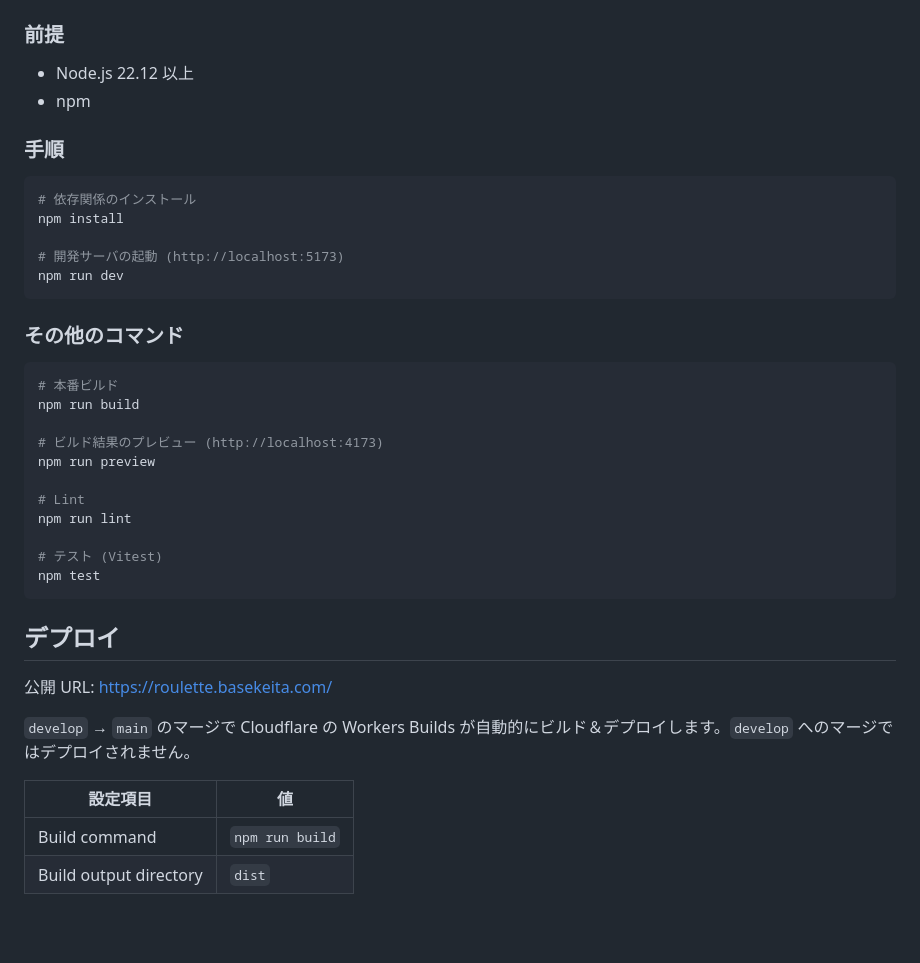
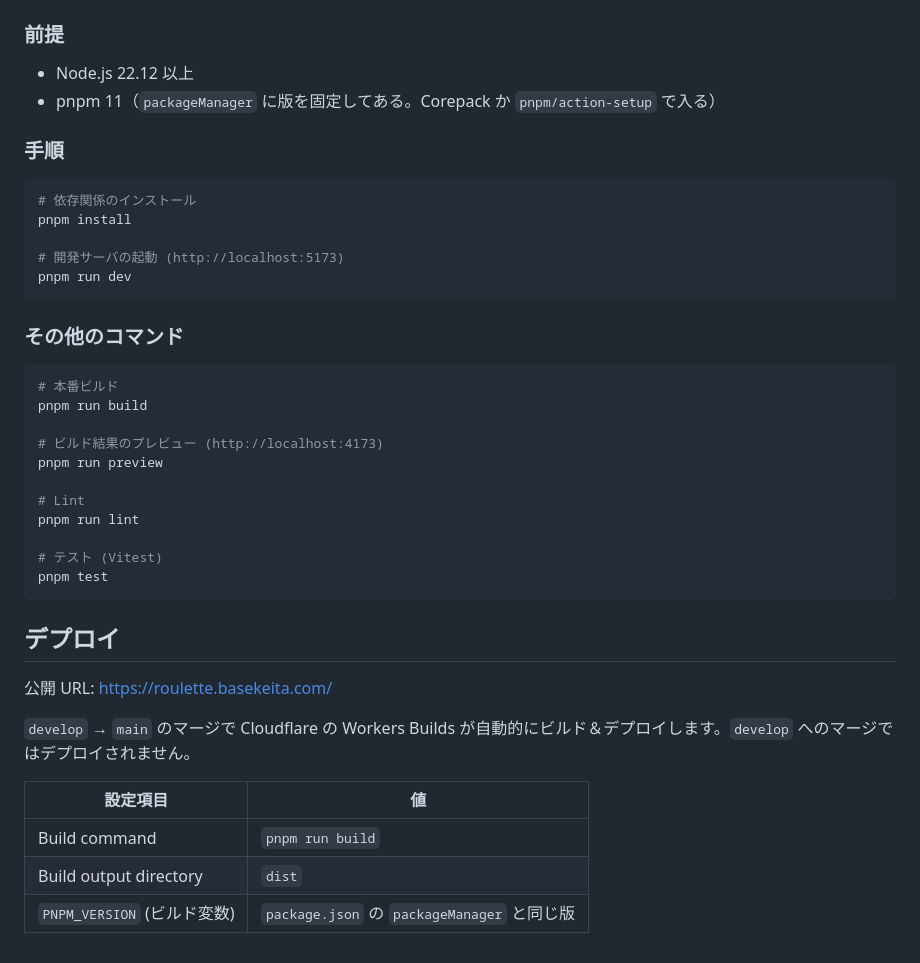
Before and after one commit to KeitaOsaki/deki-roulette, a Markdown page: README.md, the part around the change. Drawn GitHub-style; blank space fills up the shorter version.

Commit message:
docs: update commands and notes for pnpm
Co-Authored-By: Claude Sonnet 5.5 <noreply@anthropic.com>

````diff
--- a/README.md
+++ b/README.md
@@ -55,32 +55,32 @@
 ### 前提
 
 - Node.js 22.12 以上
-- npm
+- pnpm 11（`packageManager` に版を固定してある。Corepack か `pnpm/action-setup` で入る）
 
 ### 手順
 
 ```bash
 # 依存関係のインストール
-npm install
+pnpm install
 
 # 開発サーバの起動 (http://localhost:5173)
-npm run dev
+pnpm run dev
 ```
 
 ### その他のコマンド
 
 ```bash
 # 本番ビルド
-npm run build
+pnpm run build
 
 # ビルド結果のプレビュー (http://localhost:4173)
-npm run preview
+pnpm run preview
 
 # Lint
-npm run lint
+pnpm run lint
 
 # テスト (Vitest)
-npm test
+pnpm test
 ```
 
 ## デプロイ
@@ -91,5 +91,6 @@ npm test
 
 | 設定項目 | 値 |
 |---|---|
-| Build command | `npm run build` |
+| Build command | `pnpm run build` |
 | Build output directory | `dist` |
+| `PNPM_VERSION` (ビルド変数) | `package.json` の `packageManager` と同じ版 |
````
Also changed, not shown: CLAUDE.md (+13 -7 lines), 1 other file.
